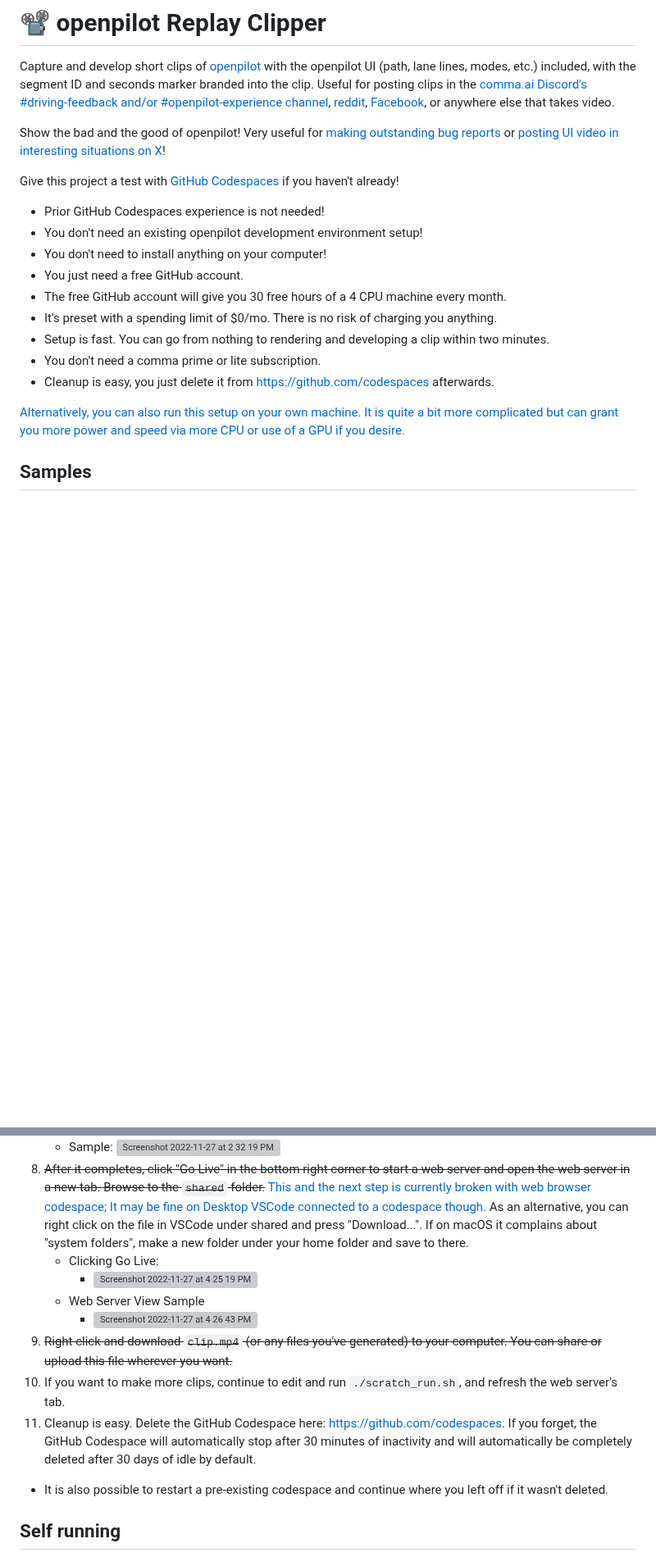
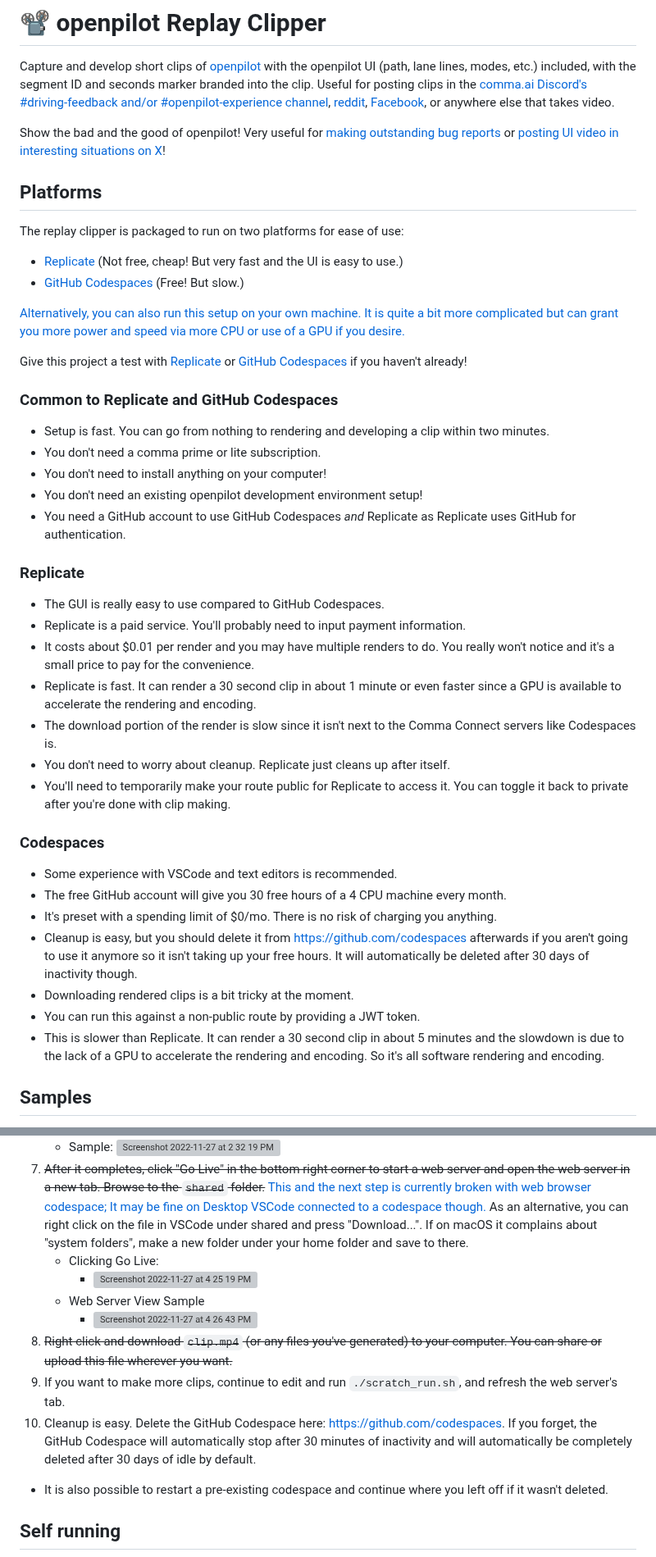
Before and after one commit to nelsonjchen/op-replay-clipper, a Markdown page: README.md, 2 parts joined by grey strips. Shown at 82% size. Rendered like a GitHub page; blank space fills up the shorter version; grey boxes are pictures that could not be loaded.

```diff
--- a/README.md
+++ b/README.md
@@ -4,19 +4,44 @@ Capture and develop short clips of [openpilot][op] with the openpilot UI (path,
 
 Show the bad and the good of openpilot! Very useful for [making outstanding bug reports](https://github.com/commaai/openpilot/wiki/FAQ#how-do-i-report-a-bug) or [posting UI video in interesting situations on X](https://twitter.com/yassineyousfi_/status/1590473942439198720)!
 
-Give this project a test with [GitHub Codespaces](https://github.com/codespaces) if you haven't already!
+## Platforms
 
-* Prior GitHub Codespaces experience is not needed!
+The replay clipper is packaged to run on two platforms for ease of use:
+
+- [Replicate][replicate] (Not free, cheap! But very fast and the UI is easy to use.)
+- [GitHub Codespaces][ghcs] (Free! But slow.)
+
+[Alternatively, you can also run this setup on your own machine. It is quite a bit more complicated but can grant you more power and speed via more CPU or use of a GPU if you desire.](#self-running)
+
+Give this project a test with [Replicate](https://replicate.com/nelsonjchen/op-replay-clipper) or [GitHub Codespaces](https://github.com/codespaces) if you haven't already!
+
+### Common to Replicate and GitHub Codespaces
+
+* Setup is fast. You can go from nothing to rendering and developing a clip within two minutes.
+* You don't need a comma prime or lite subscription.
+* You don't need to install anything on your computer!
 * You don't need an existing openpilot development environment setup!
-* You don't need to install anything on your computer!
-* You just need a free GitHub account.
+* You need a GitHub account to use GitHub Codespaces *and* Replicate as Replicate uses GitHub for authentication.
+
+### Replicate
+
+* The GUI is really easy to use compared to GitHub Codespaces.
+* Replicate is a paid service. You'll probably need to input payment information.
+* It costs about $0.01 per render and you may have multiple renders to do. You really won't notice and it's a small price to pay for the convenience.
+* Replicate is fast. It can render a 30 second clip in about 1 minute or even faster since a GPU is available to accelerate the rendering and encoding.
+* The download portion of the render is slow since it isn't next to the Comma Connect servers like Codespaces is.
+* You don't need to worry about cleanup. Replicate just cleans up after itself.
+* You'll need to temporarily make your route public for Replicate to access it. You can toggle it back to private after you're done with clip making.
+
+### Codespaces
+
+* Some experience with VSCode and text editors is recommended.
 * The free GitHub account will give you 30 free hours of a 4 CPU machine every month.
 * It's preset with a spending limit of $0/mo. There is no risk of charging you anything.
-* Setup is fast. You can go from nothing to rendering and developing a clip within two minutes.
-* You don't need a comma prime or lite subscription.
-* Cleanup is easy, you just delete it from https://github.com/codespaces afterwards.
-
-[Alternatively, you can also run this setup on your own machine. It is quite a bit more complicated but can grant you more power and speed via more CPU or use of a GPU if you desire.](#self-running)
+* Cleanup is easy, but you should delete it from https://github.com/codespaces afterwards if you aren't going to use it anymore so it isn't taking up your free hours. It will automatically be deleted after 30 days of inactivity though.
+* Downloading rendered clips is a bit tricky at the moment.
+* You can run this against a non-public route by providing a JWT token.
+* This is slower than Replicate. It can render a 30 second clip in about 5 minutes and the slowdown is due to the lack of a GPU to accelerate the rendering and encoding. So it's all software rendering and encoding.
 
 ## Samples
 
@@ -105,12 +161,12 @@ There are options but these are the basic steps. Note, the screenshots below may
    - Sample: <img width="1511" alt="Screenshot 2022-11-27 at 2 32 19 PM" src="https://user-images.githubusercontent.com/5363/204163251-638257ee-df14-440a-a8f0-3e26e4aae80e.png">
-8. ~~After it completes, click "Go Live" in the bottom right corner to start a web server and open the web server in a new tab. Browse to the `shared` folder.~~ [This and the next step is currently broken with web browser codespace; It may be fine on Desktop VSCode connected to a codespace though.](https://github.com/nelsonjchen/op-replay-clipper/issues/30) As an alternative, you can right click on the file in VSCode under shared and press "Download...". If on macOS it complains about "system folders", make a new folder under your home folder and save to there.
+7. ~~After it completes, click "Go Live" in the bottom right corner to start a web server and open the web server in a new tab. Browse to the `shared` folder.~~ [This and the next step is currently broken with web browser codespace; It may be fine on Desktop VSCode connected to a codespace though.](https://github.com/nelsonjchen/op-replay-clipper/issues/30) As an alternative, you can right click on the file in VSCode under shared and press "Download...". If on macOS it complains about "system folders", make a new folder under your home folder and save to there.
    - Clicking Go Live:
       - <img width="1186" alt="Screenshot 2022-11-27 at 4 25 19 PM" src="https://user-images.githubusercontent.com/5363/204168299-79346fa7-45c7-4b03-b6b5-ff793af2a05e.png">
    - Web Server View Sample
       - <img width="1510" alt="Screenshot 2022-11-27 at 4 26 43 PM" src="https://user-images.githubusercontent.com/5363/204168325-4682c223-39d8-45f6-8065-ce3f2cd02bff.png">
-9. ~~Right click and download `clip.mp4` (or any files you've generated) to your computer. You can share or upload this file wherever you want.~~
-10. If you want to make more clips, continue to edit and run `./scratch_run.sh`, and refresh the web server's tab.
-11. Cleanup is easy. Delete the GitHub Codespace here: https://github.com/codespaces. If you forget, the GitHub Codespace will automatically stop after 30 minutes of inactivity and will automatically be completely deleted after 30 days of idle by default.
+8. ~~Right click and download `clip.mp4` (or any files you've generated) to your computer. You can share or upload this file wherever you want.~~
+9. If you want to make more clips, continue to edit and run `./scratch_run.sh`, and refresh the web server's tab.
+10. Cleanup is easy. Delete the GitHub Codespace here: https://github.com/codespaces. If you forget, the GitHub Codespace will automatically stop after 30 minutes of inactivity and will automatically be completely deleted after 30 days of idle by default.
   - It is also possible to restart a pre-existing codespace and continue where you left off if it wasn't deleted.
 
 ## Self running
```
Also changed, not shown: other parts of README.md (+63 -18 lines).
